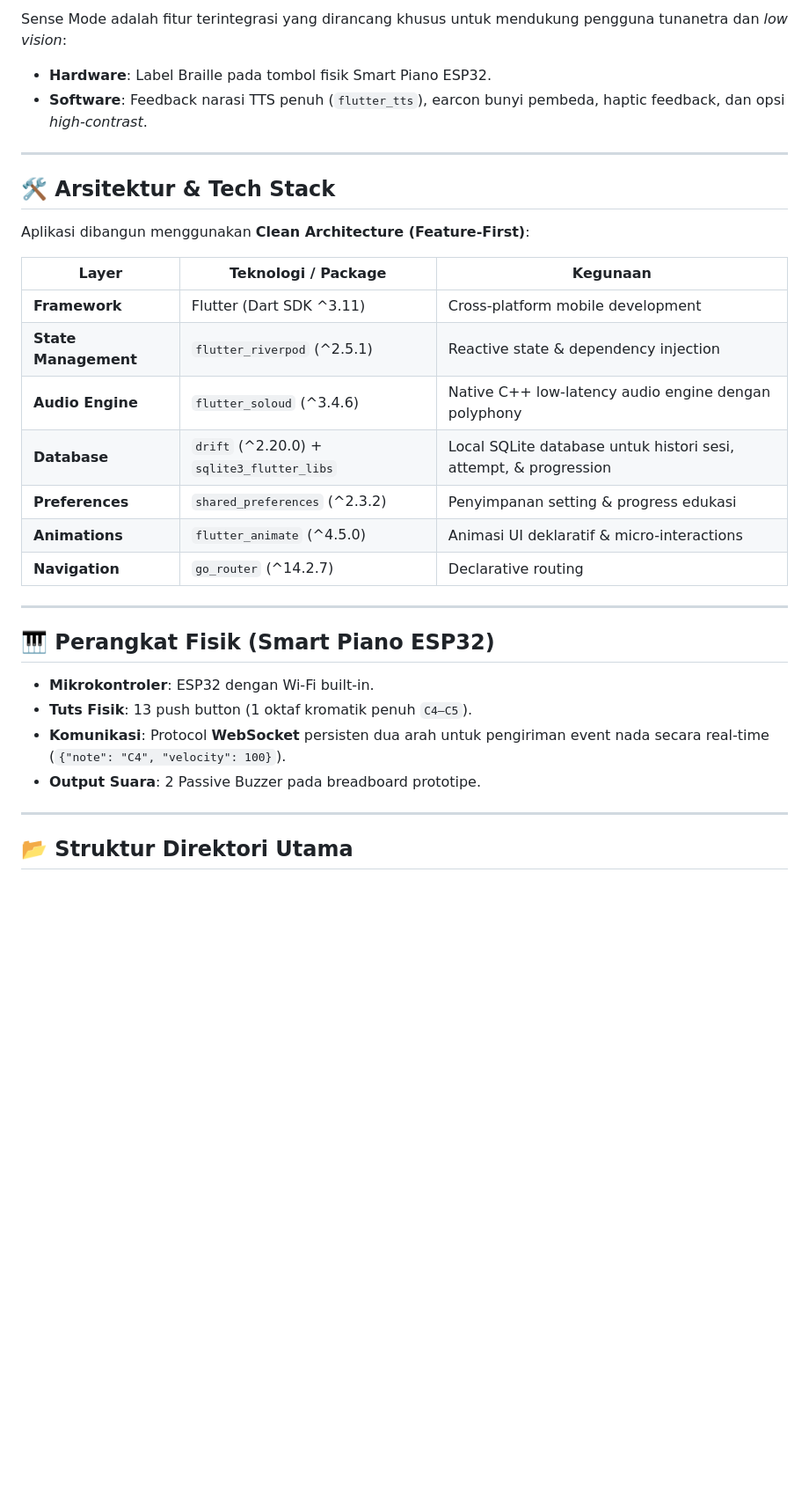
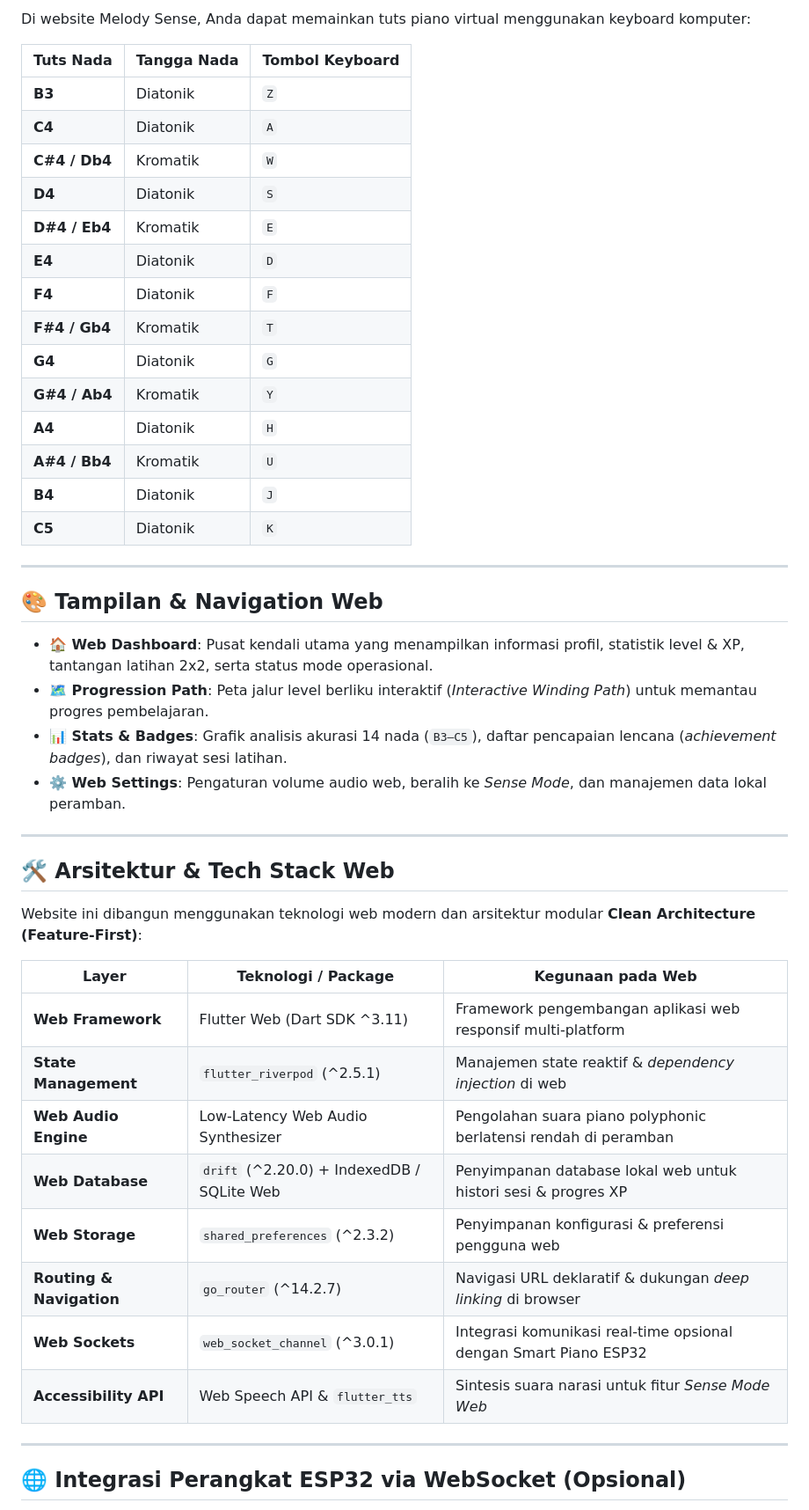
Before and after one commit to NabilQastari/melody-sense, a Markdown page: README.md, the part around one of its changes. Shown at 88% size. Drawn GitHub-style; blank space fills up the shorter version.

```diff
--- a/README.md
+++ b/README.md
@@ -46,34 +48,50 @@ Setiap mode latihan inti dilengkapi 3 submode bertahap:
 
-Sense Mode adalah fitur terintegrasi yang dirancang khusus untuk mendukung pengguna tunanetra dan *low vision*:
-- **Hardware**: Label Braille pada tombol fisik Smart Piano ESP32.
-- **Software**: Feedback narasi TTS penuh (`flutter_tts`), earcon bunyi pembeda, haptic feedback, dan opsi *high-contrast*.
+Di website Melody Sense, Anda dapat memainkan tuts piano virtual menggunakan keyboard komputer:
+
+| Tuts Nada | Tangga Nada | Tombol Keyboard |
+|---|---|---|
+| **B3** | Diatonik | `Z` |
+| **C4** | Diatonik | `A` |
+| **C#4 / Db4** | Kromatik | `W` |
+| **D4** | Diatonik | `S` |
+| **D#4 / Eb4** | Kromatik | `E` |
+| **E4** | Diatonik | `D` |
+| **F4** | Diatonik | `F` |
+| **F#4 / Gb4** | Kromatik | `T` |
+| **G4** | Diatonik | `G` |
+| **G#4 / Ab4** | Kromatik | `Y` |
+| **A4** | Diatonik | `H` |
+| **A#4 / Bb4** | Kromatik | `U` |
+| **B4** | Diatonik | `J` |
+| **C5** | Diatonik | `K` |
 
 ---
 
-## 🛠️ Arsitektur & Tech Stack
+## 🎨 Tampilan & Navigation Web
 
-Aplikasi dibangun menggunakan **Clean Architecture (Feature-First)**:
-
-| Layer | Teknologi / Package | Kegunaan |
-|---|---|---|
-| **Framework** | Flutter (Dart SDK ^3.11) | Cross-platform mobile development |
-| **State Management** | `flutter_riverpod` (^2.5.1) | Reactive state & dependency injection |
-| **Audio Engine** | `flutter_soloud` (^3.4.6) | Native C++ low-latency audio engine dengan polyphony |
-| **Database** | `drift` (^2.20.0) + `sqlite3_flutter_libs` | Local SQLite database untuk histori sesi, attempt, & progression |
-| **Preferences** | `shared_preferences` (^2.3.2) | Penyimpanan setting & progress edukasi |
-| **Animations** | `flutter_animate` (^4.5.0) | Animasi UI deklaratif & micro-interactions |
-| **Navigation** | `go_router` (^14.2.7) | Declarative routing |
+- **🏠 Web Dashboard**: Pusat kendali utama yang menampilkan informasi profil, statistik level & XP, tantangan latihan 2x2, serta status mode operasional.
+- **🗺️ Progression Path**: Peta jalur level berliku interaktif (*Interactive Winding Path*) untuk memantau progres pembelajaran.
+- **📊 Stats & Badges**: Grafik analisis akurasi 14 nada (`B3–C5`), daftar pencapaian lencana (*achievement badges*), dan riwayat sesi latihan.
+- **⚙️ Web Settings**: Pengaturan volume audio web, beralih ke *Sense Mode*, dan manajemen data lokal peramban.
 
 ---
 
-## 🎹 Perangkat Fisik (Smart Piano ESP32)
+## 🛠️ Arsitektur & Tech Stack Web
 
-- **Mikrokontroler**: ESP32 dengan Wi-Fi built-in.
-- **Tuts Fisik**: 13 push button (1 oktaf kromatik penuh `C4–C5`).
-- **Komunikasi**: Protocol **WebSocket** persisten dua arah untuk pengiriman event nada secara real-time (`{"note": "C4", "velocity": 100}`).
-- **Output Suara**: 2 Passive Buzzer pada breadboard prototipe.
+Website ini dibangun menggunakan teknologi web modern dan arsitektur modular **Clean Architecture (Feature-First)**:
+
+| Layer | Teknologi / Package | Kegunaan pada Web |
+|---|---|---|
+| **Web Framework** | Flutter Web (Dart SDK ^3.11) | Framework pengembangan aplikasi web responsif multi-platform |
+| **State Management** | `flutter_riverpod` (^2.5.1) | Manajemen state reaktif & *dependency injection* di web |
+| **Web Audio Engine** | Low-Latency Web Audio Synthesizer | Pengolahan suara piano polyphonic berlatensi rendah di peramban |
+| **Web Database** | `drift` (^2.20.0) + IndexedDB / SQLite Web | Penyimpanan database lokal web untuk histori sesi & progres XP |
+| **Web Storage** | `shared_preferences` (^2.3.2) | Penyimpanan konfigurasi & preferensi pengguna web |
+| **Routing & Navigation** | `go_router` (^14.2.7) | Navigasi URL deklaratif & dukungan *deep linking* di browser |
+| **Web Sockets** | `web_socket_channel` (^3.0.1) | Integrasi komunikasi real-time opsional dengan Smart Piano ESP32 |
+| **Accessibility API** | Web Speech API & `flutter_tts` | Sintesis suara narasi untuk fitur *Sense Mode Web* |
 
 ---
 
-## 📂 Struktur Direktori Utama
+## 🌐 Integrasi Perangkat ESP32 via WebSocket (Opsional)
 
```
Also changed, not shown: other parts of README.md (+76 -56 lines), PANDUAN_PENGGUNAAN.md (added, +167 -0 lines).
